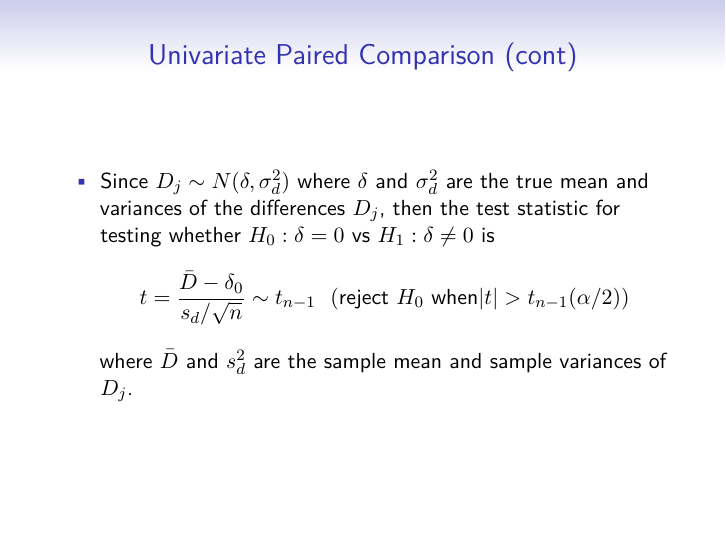
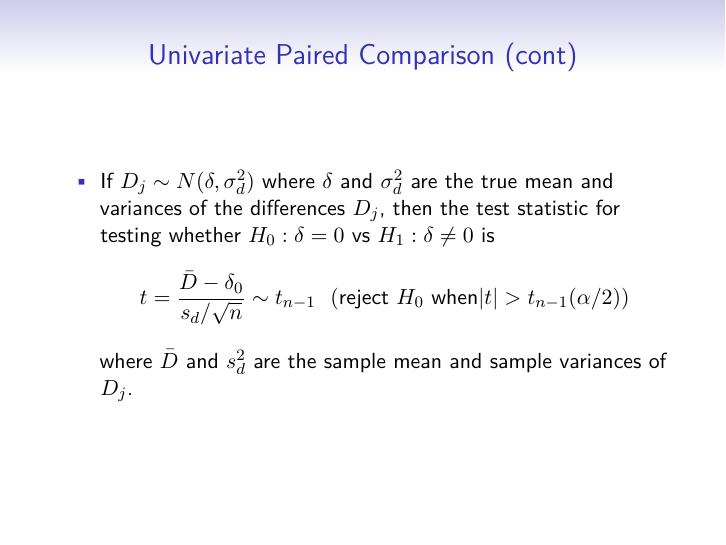
Before and after one commit to pra1981/multivar, an R Markdown document (08-Comparison-of-Several-Means.Rmd): page 10 of 46. The pictures show the output file 08-Comparison-of-Several-Means.pdf that the author committed with the source.

Commit message:
Add new slides.

```diff
--- a/08-Comparison-of-Several-Means.Rmd
+++ b/08-Comparison-of-Several-Means.Rmd
@@ -119,7 +119,7 @@ reflect only the differential effects of the treatments.
 
 ## Univariate Paired Comparison (cont)
 
-* Since $D_{j}\sim N(\delta,\sigma_{d}^{2})$ where $\delta$ and $\sigma_{d}^{2}$
+* If $D_{j}\sim N(\delta,\sigma_{d}^{2})$ where $\delta$ and $\sigma_{d}^{2}$
 are the true mean and variances of the differences $D_{j}$, then
 the test statistic for testing whether $H_{0}:\delta=0$ vs $H_{1}:\delta\neq0$
 is
```
Also changed, not shown: 08-Comparison-of-Several-Means.pdf.
